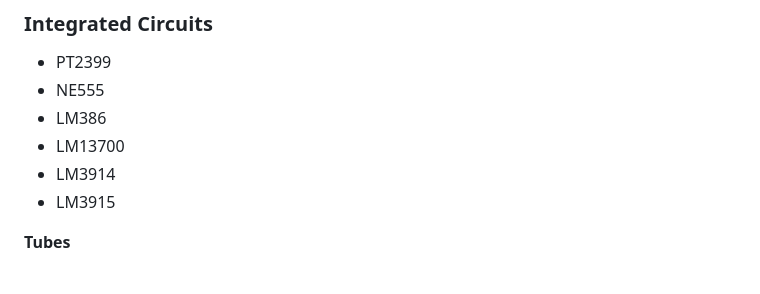
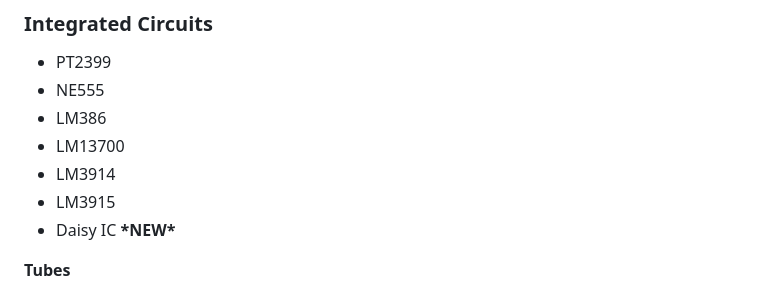
Before and after one commit to blazethablunt/VeroDesigner, a Markdown page: README.md, the part around the change. Drawn GitHub-style.

```diff
--- a/README.md
+++ b/README.md
@@ -202,6 +202,7 @@ You can also:
 * LM13700
 * LM3914
 * LM3915
+* Daisy IC **\*NEW\***
 
 **Tubes**
 
```
